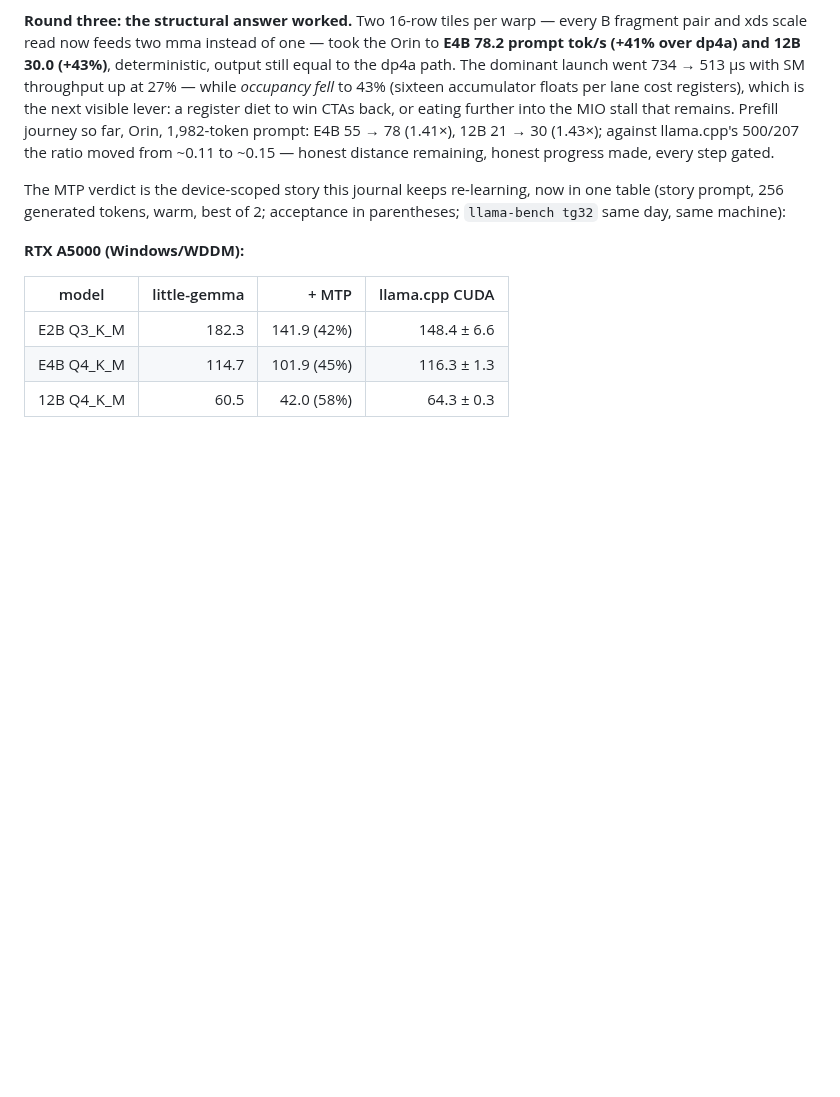
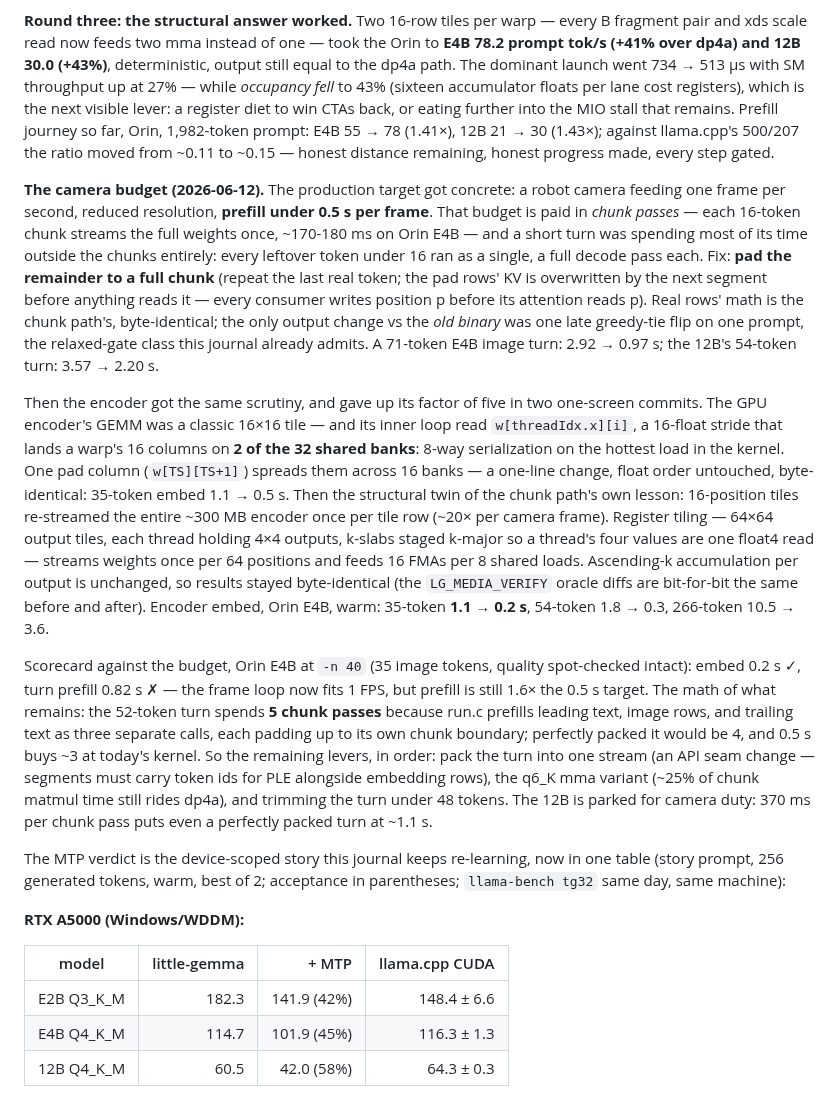
Before and after one commit to cortexist/little-gemma, a Markdown page: docs/performance-journal.md, the part around the change. Rendered like a GitHub page; blank space fills up the shorter version.

Commit message:
doc: journal the camera-budget push (padded remainders, encoder x5.5)
Co-Authored-By: Claude Fable 5 <noreply@anthropic.com>

```diff
--- a/docs/performance-journal.md
+++ b/docs/performance-journal.md
@@ -573,6 +573,49 @@ prompt: E4B 55 → 78 (1.41×), 12B 21 → 30 (1.43×); against llama.cpp's
 500/207 the ratio moved from ~0.11 to ~0.15 — honest distance remaining,
 honest progress made, every step gated.
 
+**The camera budget (2026-06-12).** The production target got concrete: a
+robot camera feeding one frame per second, reduced resolution, **prefill
+under 0.5 s per frame**. That budget is paid in *chunk passes* — each
+16-token chunk streams the full weights once, ~170-180 ms on Orin E4B — and
+a short turn was spending most of its time outside the chunks entirely:
+every leftover token under 16 ran as a single, a full decode pass each.
+Fix: **pad the remainder to a full chunk** (repeat the last real token; the
+pad rows' KV is overwritten by the next segment before anything reads it —
+every consumer writes position p before its attention reads p). Real rows'
+math is the chunk path's, byte-identical; the only output change vs the
+*old binary* was one late greedy-tie flip on one prompt, the relaxed-gate
+class this journal already admits. A 71-token E4B image turn: 2.92 → 0.97 s;
+the 12B's 54-token turn: 3.57 → 2.20 s.
+
+Then the encoder got the same scrutiny, and gave up its factor of five in
+two one-screen commits. The GPU encoder's GEMM was a classic 16×16 tile —
+and its inner loop read `w[threadIdx.x][i]`, a 16-float stride that lands a
+warp's 16 columns on **2 of the 32 shared banks**: 8-way serialization on
+the hottest load in the kernel. One pad column (`w[TS][TS+1]`) spreads them
+across 16 banks — a one-line change, float order untouched, byte-identical:
+35-token embed 1.1 → 0.5 s. Then the structural twin of the chunk path's
+own lesson: 16-position tiles re-streamed the entire ~300 MB encoder once
+per tile row (~20× per camera frame). Register tiling — 64×64 output tiles,
+each thread holding 4×4 outputs, k-slabs staged k-major so a thread's four
+values are one float4 read — streams weights once per 64 positions and
+feeds 16 FMAs per 8 shared loads. Ascending-k accumulation per output is
+unchanged, so results stayed byte-identical (the `LG_MEDIA_VERIFY` oracle
+diffs are bit-for-bit the same before and after). Encoder embed, Orin E4B,
+warm: 35-token **1.1 → 0.2 s**, 54-token 1.8 → 0.3, 266-token 10.5 → 3.6.
+
+Scorecard against the budget, Orin E4B at `-n 40` (35 image tokens, quality
+spot-checked intact): embed 0.2 s ✓, turn prefill 0.82 s ✗ — the frame
+loop now fits 1 FPS, but prefill is still 1.6× the 0.5 s target. The math
+of what remains: the 52-token turn spends **5 chunk passes** because run.c
+prefills leading text, image rows, and trailing text as three separate
+calls, each padding up to its own chunk boundary; perfectly packed it would
+be 4, and 0.5 s buys ~3 at today's kernel. So the remaining levers, in
+order: pack the turn into one stream (an API seam change — segments must
+carry token ids for PLE alongside embedding rows), the q6_K mma variant
+(~25% of chunk matmul time still rides dp4a), and trimming the turn under
+48 tokens. The 12B is parked for camera duty: 370 ms per chunk pass puts
+even a perfectly packed turn at ~1.1 s.
+
 The MTP verdict is the device-scoped story this journal keeps re-learning,
 now in one table (story prompt, 256 generated tokens, warm, best of 2;
 acceptance in parentheses; `llama-bench tg32` same day, same machine):
```
